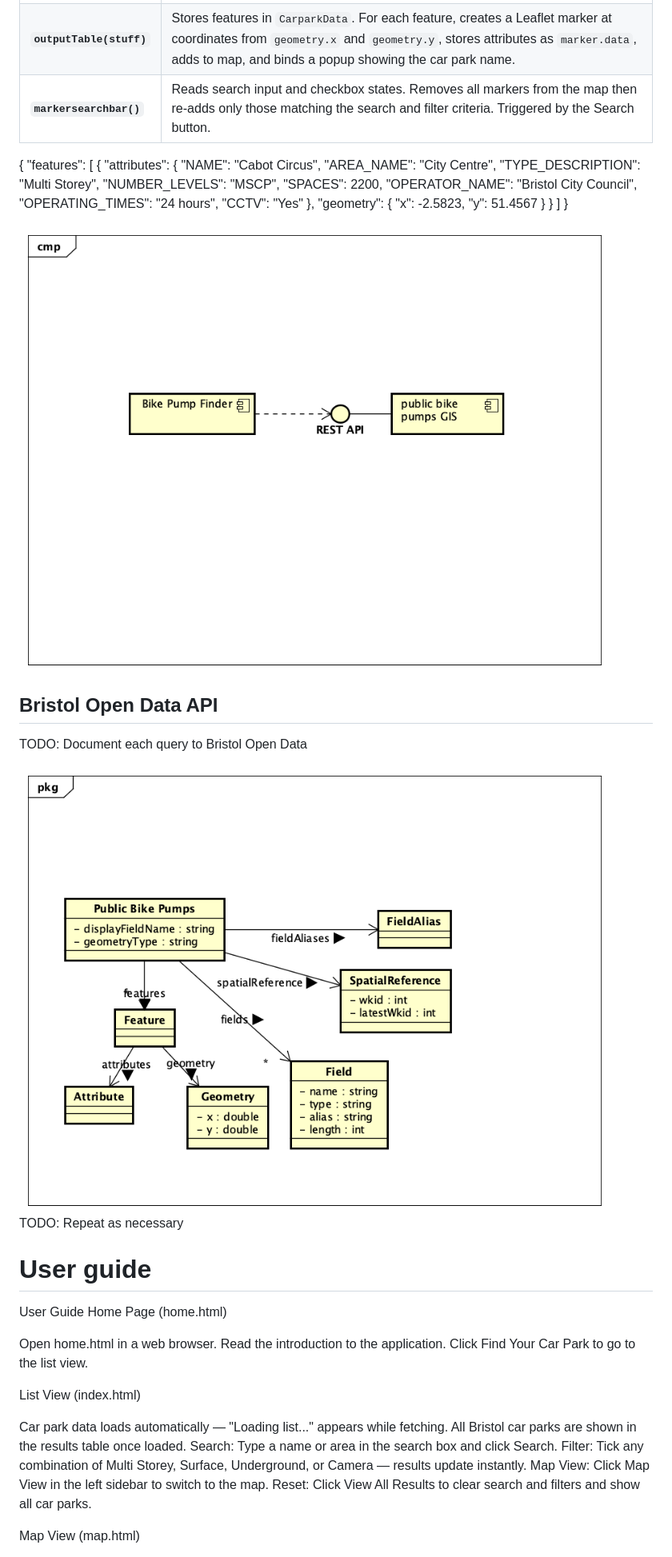
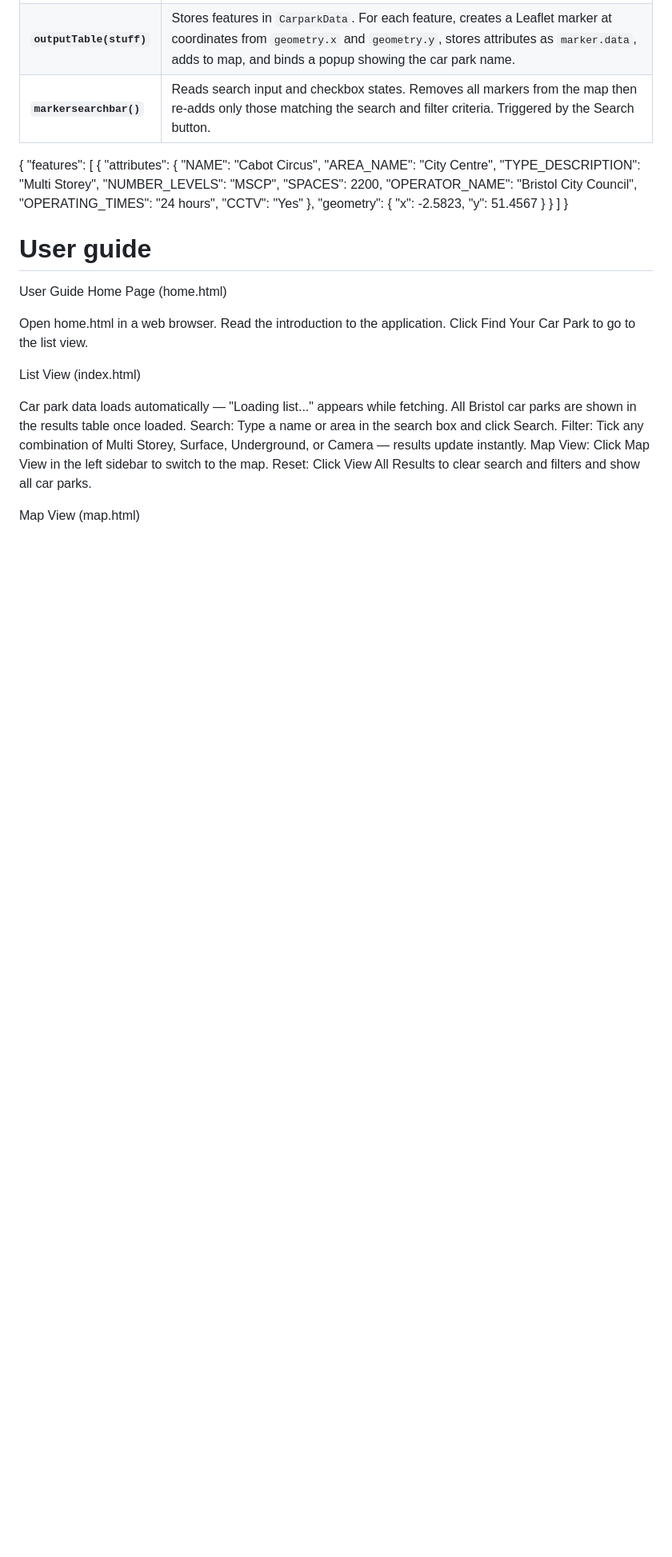
Before and after one commit to abdirazaq94/CarParkFinder-BristolOpenDataProject, a Markdown page: docs/implementation.md, the part around the change. Shown at 80% size. Rendered like a GitHub page; blank space fills up the shorter version.

```diff
--- a/docs/implementation.md
+++ b/docs/implementation.md
@@ -121,14 +121,6 @@ The web application uses a three-page client-side architecture. All the pages sh
   ]
 }
 
-![Insert your component Diagram here](images/component.png)
-
-## Bristol Open Data API
-TODO: Document each query to Bristol Open Data
-
-![UML Class diagrams representing JSON query results](images/class1.png)
-TODO: Repeat as necessary
-
 # User guide
 
 User Guide
```
